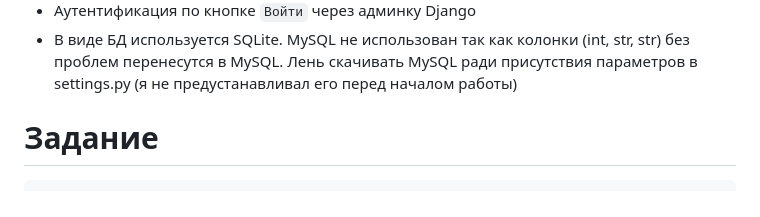
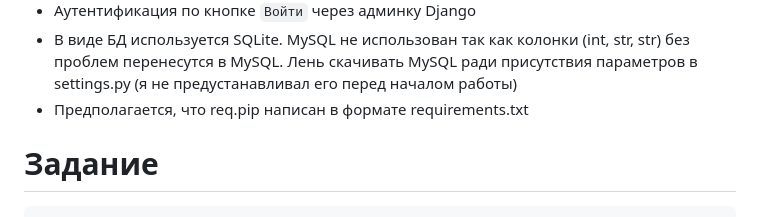
Before and after one commit to ArtichaTM/OfferDjango, a Markdown page: README.md, the part around the change. Drawn GitHub-style.

Commit message:
Added info about req.pip

````diff
--- a/README.md
+++ b/README.md
@@ -14,6 +14,7 @@
 - Сделан вместо кнопки `Войти` переход в админку Django
 - Аутентификация по кнопке `Войти` через админку Django
 - В виде БД используется SQLite. MySQL не использован так как колонки (int, str, str) без проблем перенесутся в MySQL. Лень скачивать MySQL ради присутствия параметров в settings.py (я не предустанавливал его перед началом работы)
+- Предполагается, что req.pip написан в формате requirements.txt
 
 # Задание
 ```md
````
